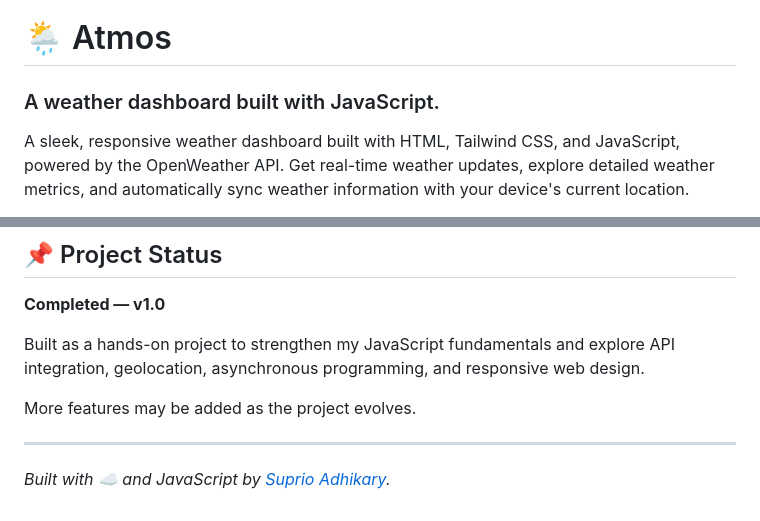
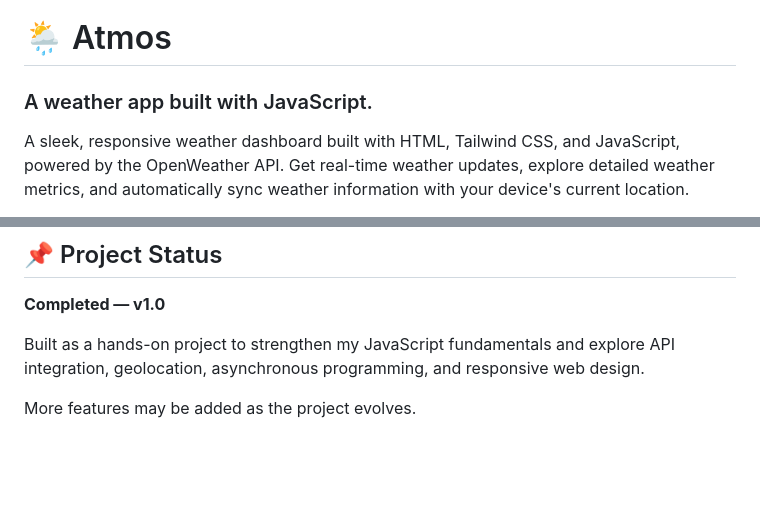
Before and after one commit to suprio-dev/Atmos, a Markdown page: README.md, 2 parts joined by grey strips. GitHub-like rendering; blank space fills up the shorter version.

Commit message:
Update project description from 'dashboard' to 'app'

```diff
--- a/README.md
+++ b/README.md
@@ -1,6 +1,6 @@
 # 🌦️ Atmos
 
-### A weather dashboard built with JavaScript.
+### A weather app built with JavaScript.
 
 A sleek, responsive weather dashboard built with HTML, Tailwind CSS, and JavaScript, powered by the OpenWeather API. Get real-time weather updates, explore detailed weather metrics, and automatically sync weather information with your device's current location.
 
@@ -149,7 +149,3 @@ Configure a valid OpenWeather API key in the JavaScript file before running the
 Built as a hands-on project to strengthen my JavaScript fundamentals and explore API integration, geolocation, asynchronous programming, and responsive web design.
 
 More features may be added as the project evolves.
-
----
-
-*Built with ☁️ and JavaScript by [Suprio Adhikary](https://github.com/suprio-dev).*
```
